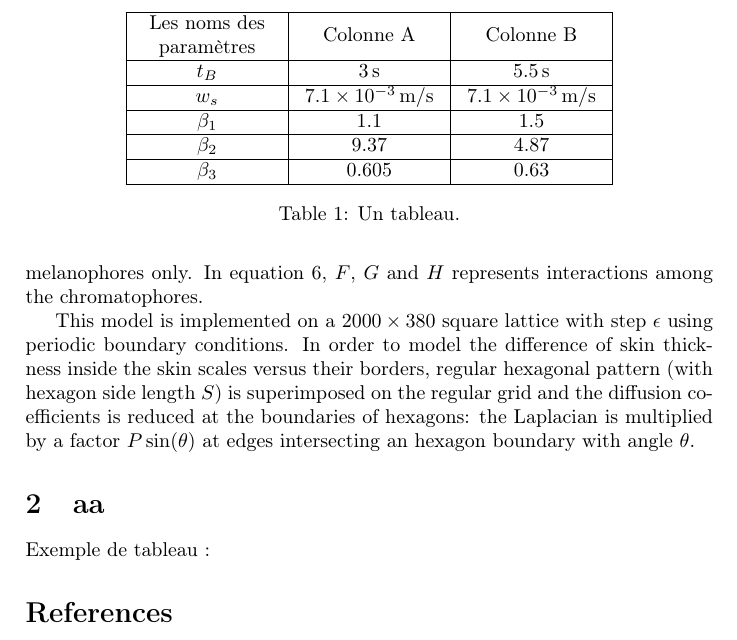
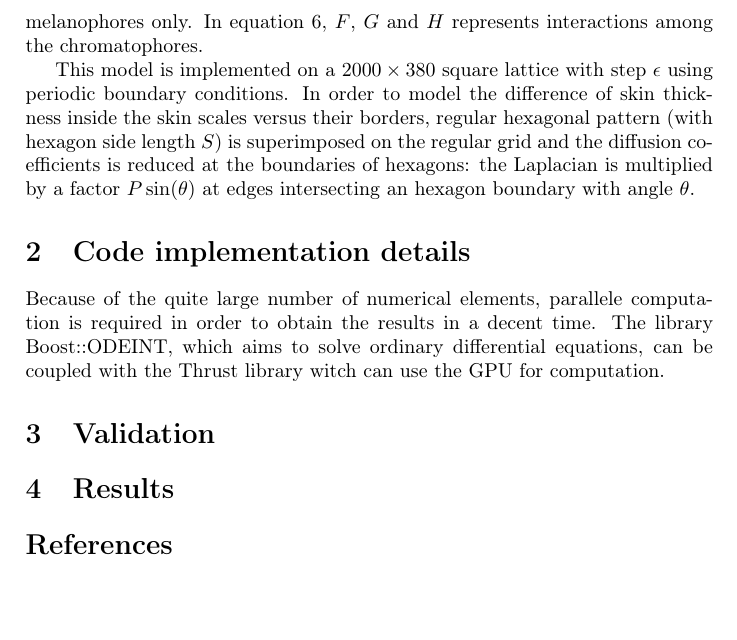
Before and after one commit to adrien-berchet/continuous_rd, a LaTeX document (report/report.tex): part of page 2 of 2, cut at the place of the change, the shorter picture padded with empty space. Compiled offline with pdfLaTeX.

Commit message:
wip: report

```diff
--- a/report/report.tex
+++ b/report/report.tex
@@ -54,29 +54,13 @@ In equation \ref{rd_eq_interactions}, $F$, $G$ and $H$ represents interactions a
 
 This model is implemented on a $2000 \times 380$ square lattice with step $\epsilon$ using periodic boundary conditions. In order to model the difference of skin thickness inside the skin scales versus their borders, regular hexagonal pattern (with hexagon side length $S$) is superimposed on the regular grid and the diffusion coefficients is reduced at the boundaries of hexagons: the Laplacian is multiplied by a factor $P \sin (\theta)$ at edges intersecting an hexagon boundary with angle $\theta$.
 
-\section{aa} % (fold)
-Exemple de tableau~:
-\begin{table}
-\centering
-\begin{tabular}{ | >{\centering\arraybackslash}m{0.2\textwidth} | >{\centering\arraybackslash}m{0.2\textwidth} | >{\centering\arraybackslash}m{0.2\textwidth} | }
-	\hline
-	\centering  Les noms des paramètres & Colonne A & Colonne B \\
-	\hline
-	$t_B$ & $\SI{3}{s}$ & $\SI{5.5}{s}$ \\
-	\hline
-	$w_s$ & $\SI{7.1e-3}{m/s}$ & $\SI{7.1e-3}{m/s}$ \\
-	\hline
-	$\beta_1$ & $1.1$ & $1.5$ \\
-	\hline
-	$\beta_2$ & $9.37$ & $4.87$ \\
-	\hline
-	$\beta_3$ & $\num{0.605}$ & $\num{0.63}$ \\
-	\hline
-\end{tabular}
-\caption{Un tableau.}
-\label{ta:res:param}
-\end{table}
-% section aa (end)
+\section{Code implementation details}
+
+Because of the quite large number of numerical elements, parallele computation is required in order to obtain the results in a decent time. The library Boost::ODEINT, which aims to solve ordinary differential equations, can be coupled with the Thrust library witch can use the GPU for computation.
+
+\section{Validation}
+
+\section{Results}
 
 \bibliography{biblio.bib}
 
```
